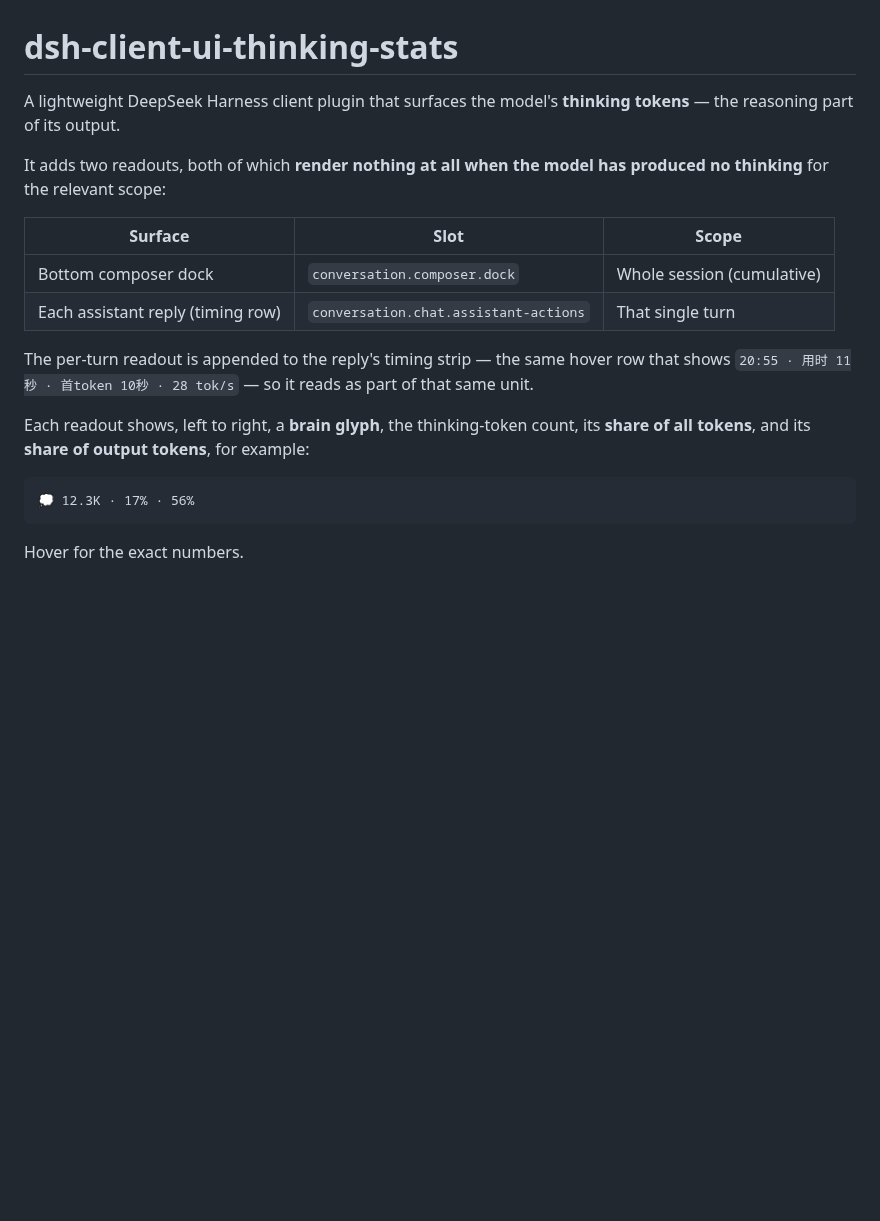
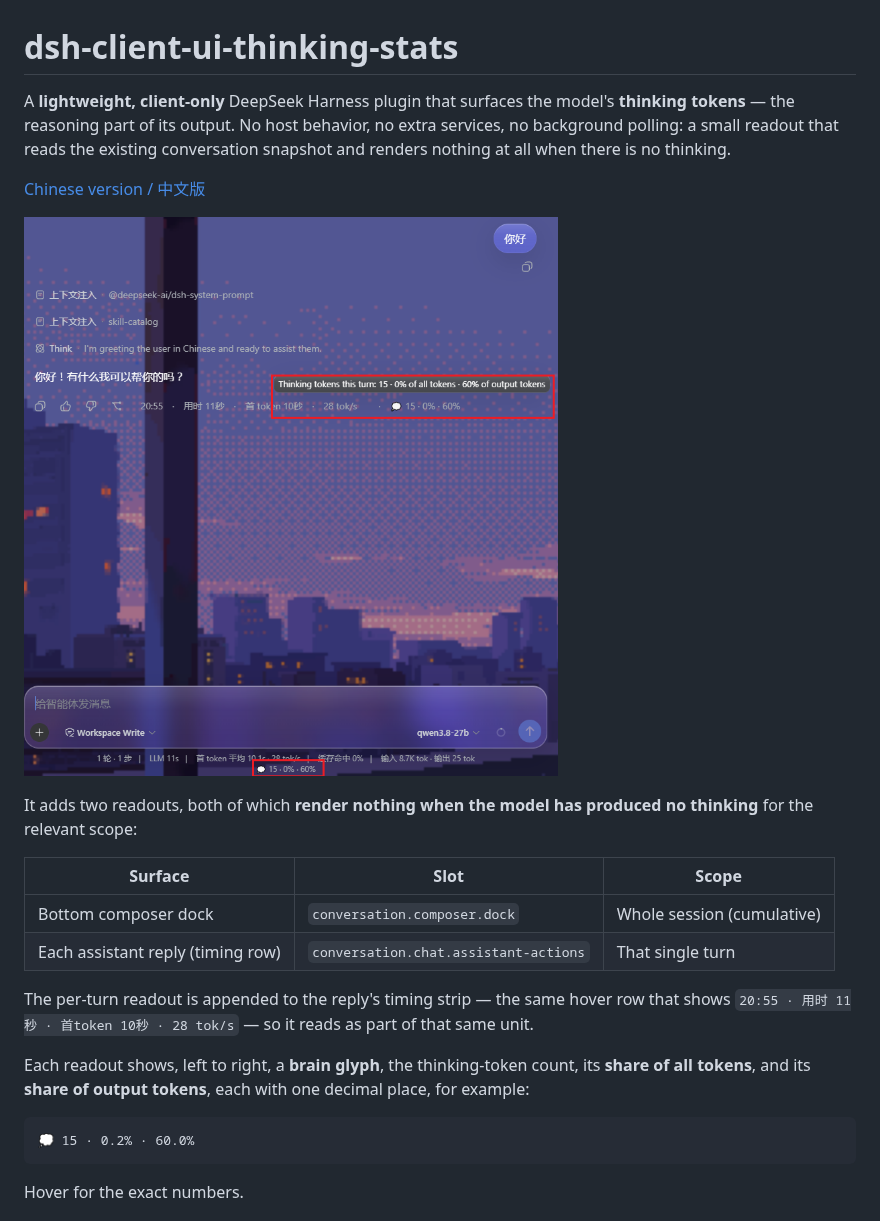
Before and after one commit to Six6stRINgs/dsh-thinking-token-stat, a Markdown page: README.md, the part around one of its changes. Rendered like a GitHub page; pictures changed too: assets/screenshot.png (added); blank space fills up the shorter version.

Commit message:
add bilingual README, screenshot, bundle manifest, decimal percentages

````diff
--- a/README.md
+++ b/README.md
@@ -1,10 +1,17 @@
 # dsh-client-ui-thinking-stats
 
-A lightweight DeepSeek Harness client plugin that surfaces the model's
-**thinking tokens** — the reasoning part of its output.
+A **lightweight, client-only** DeepSeek Harness plugin that surfaces the
+model's **thinking tokens** — the reasoning part of its output. No host
+behavior, no extra services, no background polling: a small readout that reads
+the existing conversation snapshot and renders nothing at all when there is no
+thinking.
 
-It adds two readouts, both of which **render nothing at all when the model has
-produced no thinking** for the relevant scope:
+[Chinese version / 中文版](./README.zh.md)
+
+![thinking-token statistics](./assets/screenshot.png)
+
+It adds two readouts, both of which **render nothing when the model has produced
+no thinking** for the relevant scope:
 
 | Surface | Slot | Scope |
 | --- | --- | --- |
@@ -16,10 +23,11 @@ row that shows `20:55 · 用时 11秒 · 首token 10秒 · 28 tok/s` — so it r
 of that same unit.
 
 Each readout shows, left to right, a **brain glyph**, the thinking-token count,
-its **share of all tokens**, and its **share of output tokens**, for example:
+its **share of all tokens**, and its **share of output tokens**, each with one
+decimal place, for example:
 
 ```
-💭 12.3K · 17% · 56%
+💭 15 · 0.2% · 60.0%
 ```
 
 Hover for the exact numbers.
````
Also changed, not shown: other parts of README.md (+12 -15 lines), README.zh.md (added, +81 -0 lines), 7 other files.
